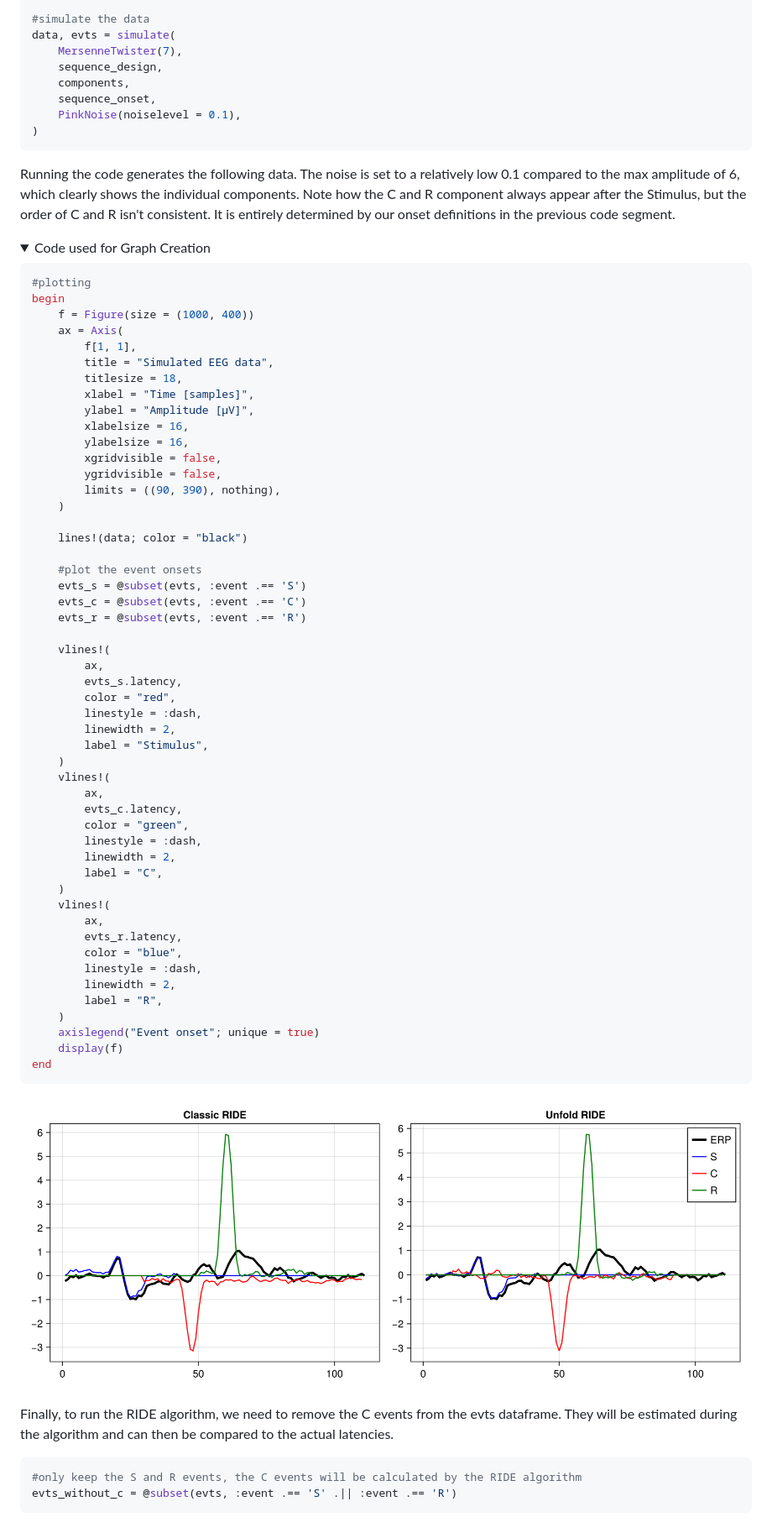
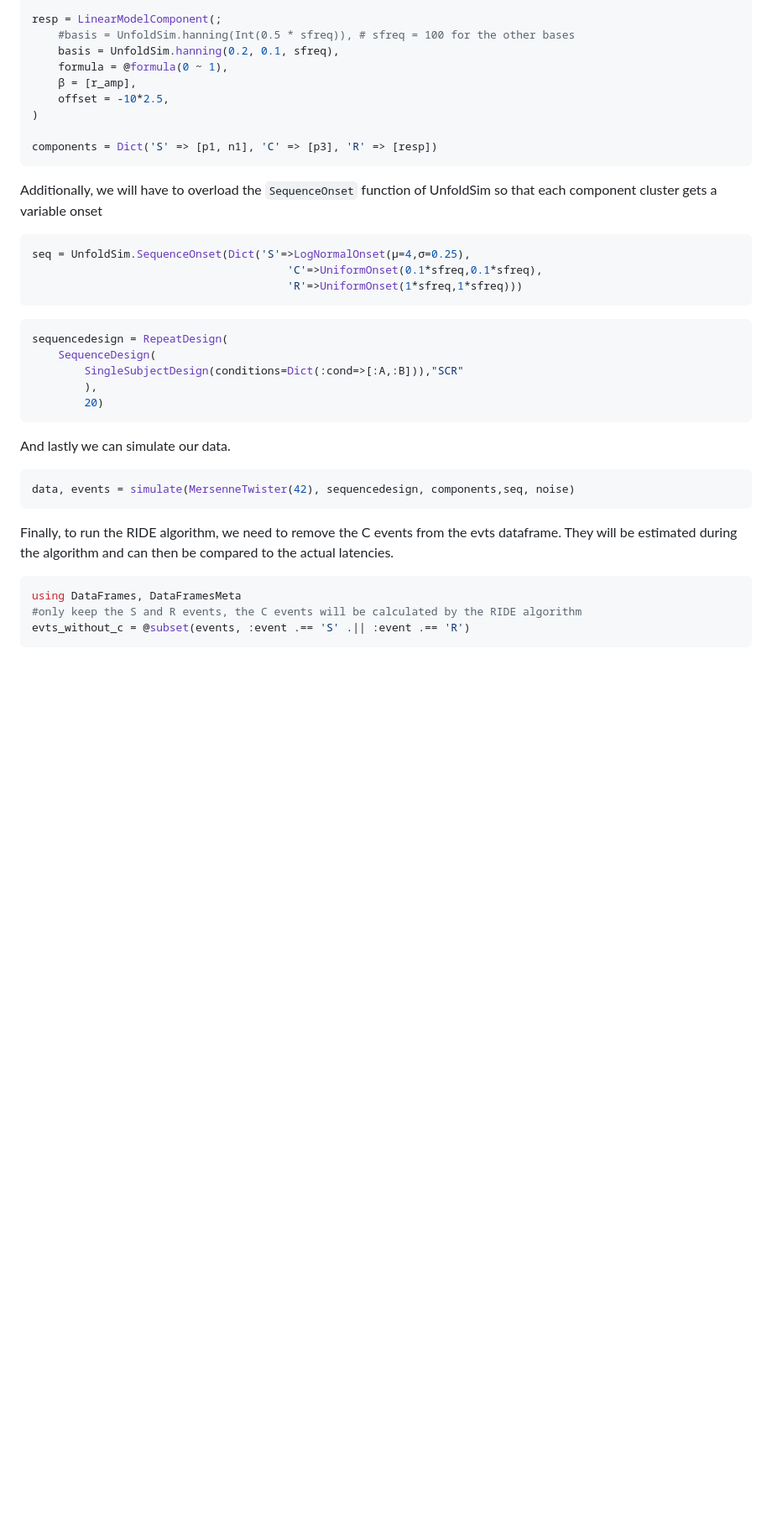
Before and after one commit to unfoldtoolbox/UnfoldRIDE.jl, a Markdown page: docs/src/10-data_simulation.md, the part around one of its changes. Shown at 84% size. Drawn GitHub-style; folded sections open; blank space fills up the shorter version.

Commit message:
Update data simulation doc

````diff
--- a/docs/src/10-data_simulation.md
+++ b/docs/src/10-data_simulation.md
@@ -95,79 +43,40 @@ components =
 
-#simulate the data
-data, evts = simulate(
-    MersenneTwister(7),
-    sequence_design,
-    components,
-    sequence_onset,
-    PinkNoise(noiselevel = 0.1),
+resp = LinearModelComponent(;
+    #basis = UnfoldSim.hanning(Int(0.5 * sfreq)), # sfreq = 100 for the other bases
+    basis = UnfoldSim.hanning(0.2, 0.1, sfreq),
+    formula = @formula(0 ~ 1),
+    β = [r_amp],
+    offset = -10*2.5,
 )
+
+components = Dict('S' => [p1, n1], 'C' => [p3], 'R' => [resp])
 ```
 
-Running the code generates the following data. The noise is set to a relatively low 0.1 compared to the max amplitude of 6, which clearly shows the individual components. Note how the C and R component always appear after the Stimulus, but the order of C and R isn't consistent. It is entirely determined by our onset definitions in the previous code segment.
+Additionally, we will have to overload the ```SequenceOnset``` function of UnfoldSim so that each component cluster gets a variable onset
+```julia
+seq = UnfoldSim.SequenceOnset(Dict('S'=>LogNormalOnset(μ=4,σ=0.25),
+									   'C'=>UniformOnset(0.1*sfreq,0.1*sfreq),
+									   'R'=>UniformOnset(1*sfreq,1*sfreq)))
+```
 
-<details>
-<summary>Code used for Graph Creation</summary>
 
 ```julia
-#plotting
-begin
-    f = Figure(size = (1000, 400))
-    ax = Axis(
-        f[1, 1],
-        title = "Simulated EEG data",
-        titlesize = 18,
-        xlabel = "Time [samples]",
-        ylabel = "Amplitude [µV]",
-        xlabelsize = 16,
-        ylabelsize = 16,
-        xgridvisible = false,
-        ygridvisible = false,
-        limits = ((90, 390), nothing),
-    )
-
-    lines!(data; color = "black")
-
-    #plot the event onsets
-    evts_s = @subset(evts, :event .== 'S')
-    evts_c = @subset(evts, :event .== 'C')
-    evts_r = @subset(evts, :event .== 'R')
-
-    vlines!(
-        ax,
-        evts_s.latency,
-        color = "red",
-        linestyle = :dash,
-        linewidth = 2,
-        label = "Stimulus",
-    )
-    vlines!(
-        ax,
-        evts_c.latency,
-        color = "green",
-        linestyle = :dash,
-        linewidth = 2,
-        label = "C",
-    )
-    vlines!(
-        ax,
-        evts_r.latency,
-        color = "blue",
-        linestyle = :dash,
-        linewidth = 2,
-        label = "R",
-    )
-    axislegend("Event onset"; unique = true)
-    display(f)
-end
+sequencedesign = RepeatDesign(
+    SequenceDesign(
+        SingleSubjectDesign(conditions=Dict(:cond=>[:A,:B])),"SCR"
+        ),
+        20)
 ```
 
-</details>
-
-![simulated_eeg_graph](https://github.com/unfoldtoolbox/UnfoldRIDE.jl/blob/initial_commit/docs/images/classicAndUnfoldTutorialResults.png "Simulated EEG data with two variable latency components, C and R")
+And lastly we can simulate our data.
+```julia
+data, events = simulate(MersenneTwister(42), sequencedesign, components,seq, noise)
+```
 
 Finally, to run the RIDE algorithm, we need to remove the C events from the evts dataframe. They will be estimated during the algorithm and can then be compared to the actual latencies.
 
 ```julia
+using DataFrames, DataFramesMeta
 #only keep the S and R events, the C events will be calculated by the RIDE algorithm
-evts_without_c = @subset(evts, :event .== 'S' .|| :event .== 'R')
+evts_without_c = @subset(events, :event .== 'S' .|| :event .== 'R')
 ```
````
Also changed, not shown: other parts of docs/src/10-data_simulation.md (+25 -77 lines).
